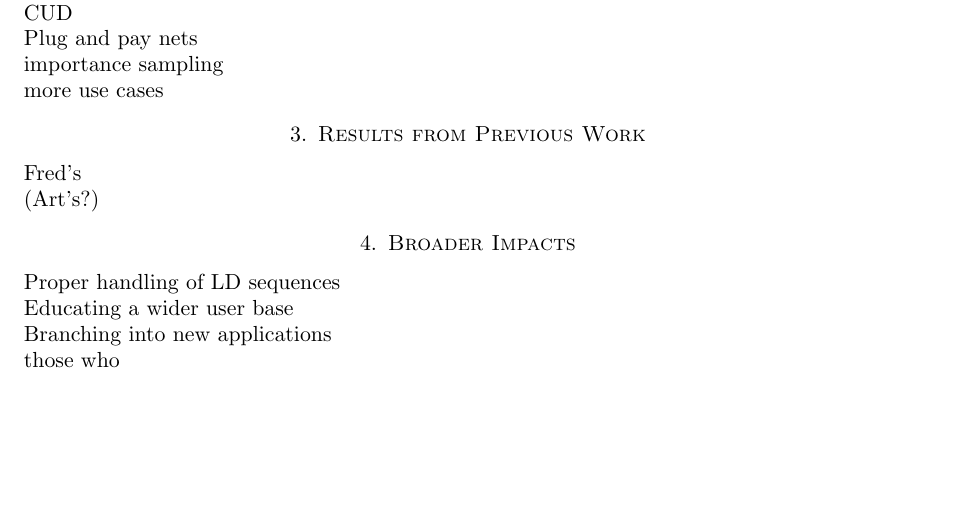
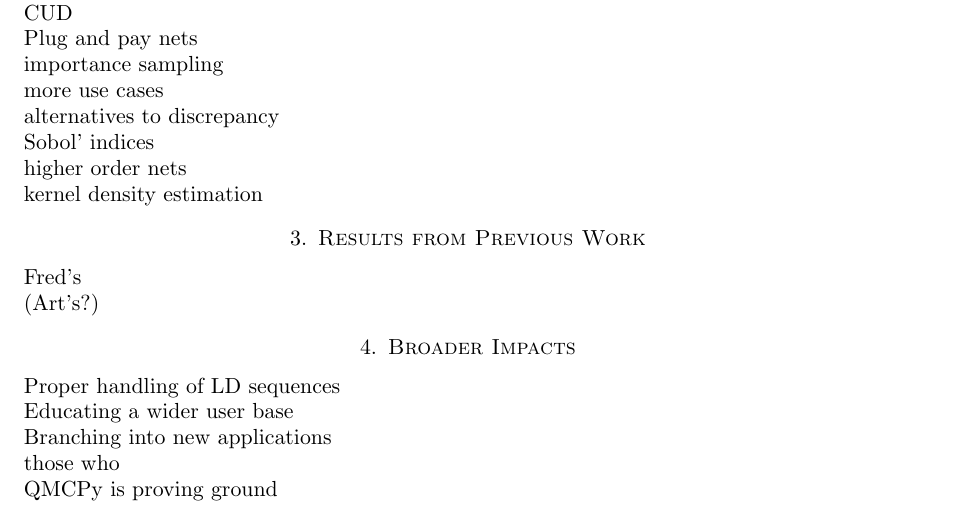
Before and after one commit to fjhickernell/NSF_2020_CDSE_MSS, a LaTeX paper (NSFQMCSoftware2020Sep.tex): part of the page, cut so that both start at the same text, the shorter picture padded with empty space. Compiled offline with pdfLaTeX.

Commit message:
Updates from Overleaf

```diff
--- a/NSFQMCSoftware2020Sep.tex
+++ b/NSFQMCSoftware2020Sep.tex
@@ -377,6 +377,16 @@ importance sampling
 
 more use cases
 
+alternatives to discrepancy
+
+Sobol' indices
+
+higher order nets
+
+%quantiles
+
+kernel density estimation
+
 
 \section{Results from Previous Work}
 
@@ -394,6 +404,8 @@ Branching into new applications
 
 those who
 
+QMCPy is proving ground
+
 
 \newpage
 \clearpage
```
